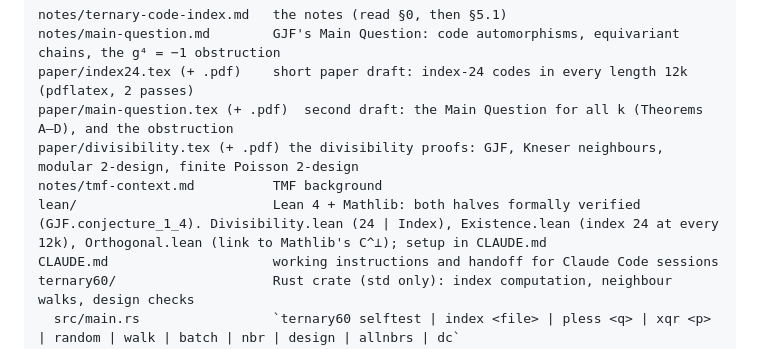
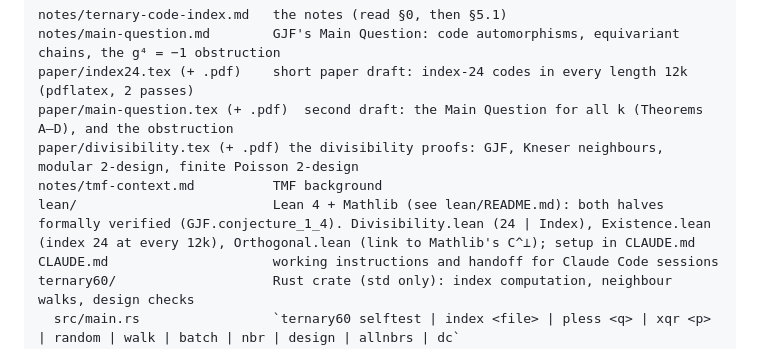
Before and after one commit to dbrueg/claude-gjf-conj, a Markdown page: README.md, the part around the change. Drawn GitHub-style.

Commit message:
Add lean/README.md
Co-Authored-By: Claude Opus 5.5 <noreply@anthropic.com>
Claude-Session: https://claude.ai/code/session_01P3Yc3JCByu6QxgfyAHxVJu

```diff
--- a/README.md
+++ b/README.md
@@ -26,7 +26,7 @@ paper/index24.tex (+ .pdf)    short paper draft: index-24 codes in every length
 paper/main-question.tex (+ .pdf)  second draft: the Main Question for all k (Theorems A–D), and the obstruction
 paper/divisibility.tex (+ .pdf) the divisibility proofs: GJF, Kneser neighbours, modular 2-design, finite Poisson 2-design
 notes/tmf-context.md          TMF background
-lean/                         Lean 4 + Mathlib: both halves formally verified (GJF.conjecture_1_4). Divisibility.lean (24 | Index), Existence.lean (index 24 at every 12k), Orthogonal.lean (link to Mathlib's C^⊥); setup in CLAUDE.md
+lean/                         Lean 4 + Mathlib (see lean/README.md): both halves formally verified (GJF.conjecture_1_4). Divisibility.lean (24 | Index), Existence.lean (index 24 at every 12k), Orthogonal.lean (link to Mathlib's C^⊥); setup in CLAUDE.md
 CLAUDE.md                     working instructions and handoff for Claude Code sessions
 ternary60/                    Rust crate (std only): index computation, neighbour walks, design checks
   src/main.rs                 `ternary60 selftest | index <file> | pless <q> | xqr <p> | random | walk | batch | nbr | design | allnbrs | dc`
```
Also changed, not shown: lean/README.md (added, +58 -0 lines).
